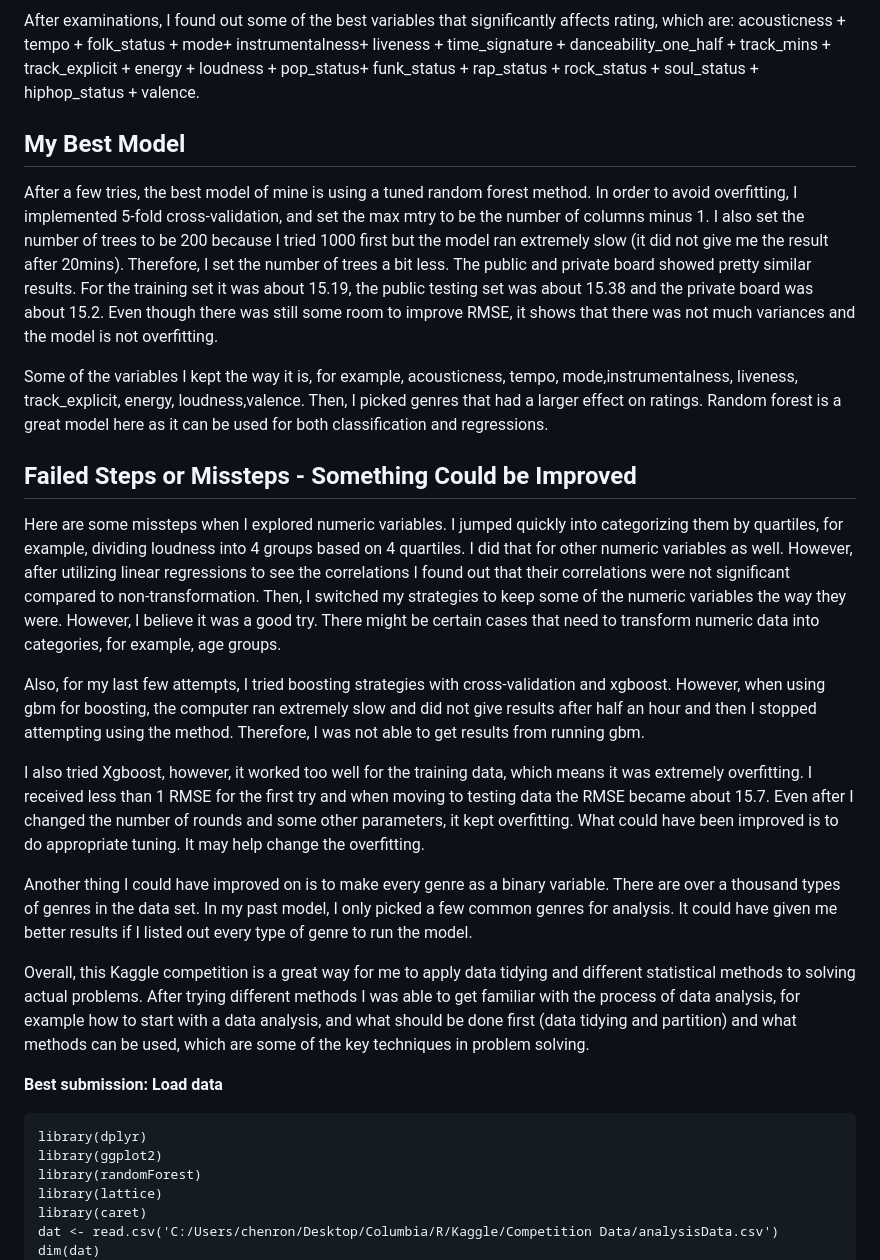
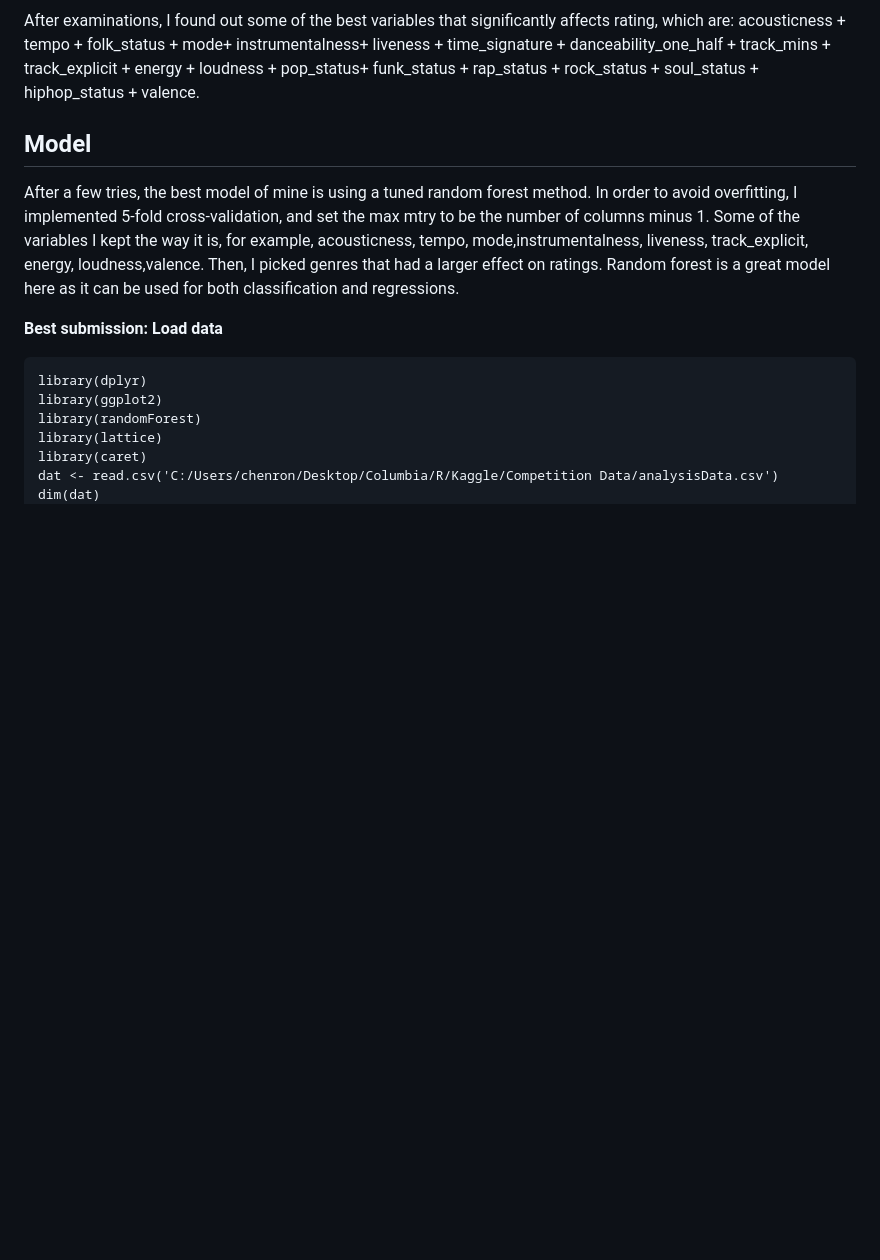
Before and after one commit to raynachen2023/ML_Random-Forest, a Markdown page: README.md, the part around the change printed below. Rendered like a GitHub page; blank space fills up the shorter version.

````diff
--- a/README.md
+++ b/README.md
@@ -38,27 +60,12 @@ After I ran a couple of linear regressions, the RMSEs I got went down to around
 After examinations, I found out some of the best variables that significantly affects rating, which are: acousticness + tempo + folk_status + mode+ instrumentalness+ liveness + time_signature + danceability_one_half  +  track_mins + track_explicit + energy + loudness + pop_status+ funk_status + rap_status + rock_status + soul_status + hiphop_status + valence.
 
 
-## My Best Model
-After a few tries, the best model of mine is using a tuned  random forest method. In order to avoid overfitting, I implemented 5-fold cross-validation, and set the max mtry to be the number of columns minus 1. I also set the number of trees to be 200 because I tried 1000 first but the model ran extremely slow (it did not give me the result after 20mins). Therefore, I set the number of trees a bit less.  The public and private board showed pretty similar results. For the training set it was about 15.19, the public testing set was about 15.38 and the private board was about 15.2. Even though there was still some room to improve RMSE, it shows that there was not much variances and the model is not overfitting.
-
+## Model
+After a few tries, the best model of mine is using a tuned  random forest method. In order to avoid overfitting, I implemented 5-fold cross-validation, and set the max mtry to be the number of columns minus 1.
 Some of the variables I kept the way it is, for example, acousticness, tempo, mode,instrumentalness, liveness, track_explicit, energy, loudness,valence. Then, I picked genres that had a larger effect on ratings. Random forest is a great model here as it can be used for both classification and regressions.
-
-## Failed Steps or Missteps - Something Could be Improved
-Here are some missteps when I explored numeric variables.  I jumped quickly  into categorizing  them by quartiles, for example, dividing loudness into 4 groups based on 4 quartiles. I did that for other numeric variables as well. However, after utilizing linear regressions to see the correlations I found out that their correlations were not significant compared to non-transformation. Then, I switched my strategies to keep some of the numeric variables the way they were. However, I believe it was a good try. There might be certain cases that need to transform numeric data into categories, for example, age groups.
-
-Also, for my last few attempts, I tried boosting strategies with cross-validation and xgboost. However, when using gbm for boosting, the computer ran extremely slow and did not give results after half an hour and then I stopped attempting using the method. Therefore, I was not able to get results from running gbm.
-
-I also tried Xgboost, however, it worked too well for the training data, which means it was extremely overfitting. I received less than 1 RMSE for the first try and when moving to testing data the RMSE became about 15.7. Even after I changed the number of rounds and some other parameters, it kept overfitting. What could have been improved is to do appropriate tuning. It may help change the overfitting.
-
-Another thing I could have improved on is to make every genre as a binary variable. There are over a thousand types of genres in the data set. In my past model, I only picked a few common genres for analysis. It could have given me better results if I listed out every type of genre to run the model.
-
-Overall, this Kaggle competition is a great way for me to apply data tidying and different statistical methods to solving actual problems. After trying different methods I was able to get familiar with the process of data analysis, for example how to start with a data analysis, and what should be done first (data tidying and partition) and what methods can be used, which are some of the key techniques in problem solving.
-
-
 
 
 **Best submission: Load data**
-
 ```{r}
 library(dplyr)
 library(ggplot2)
````
Also changed, not shown: other parts of README.md (+23 -1 lines).
